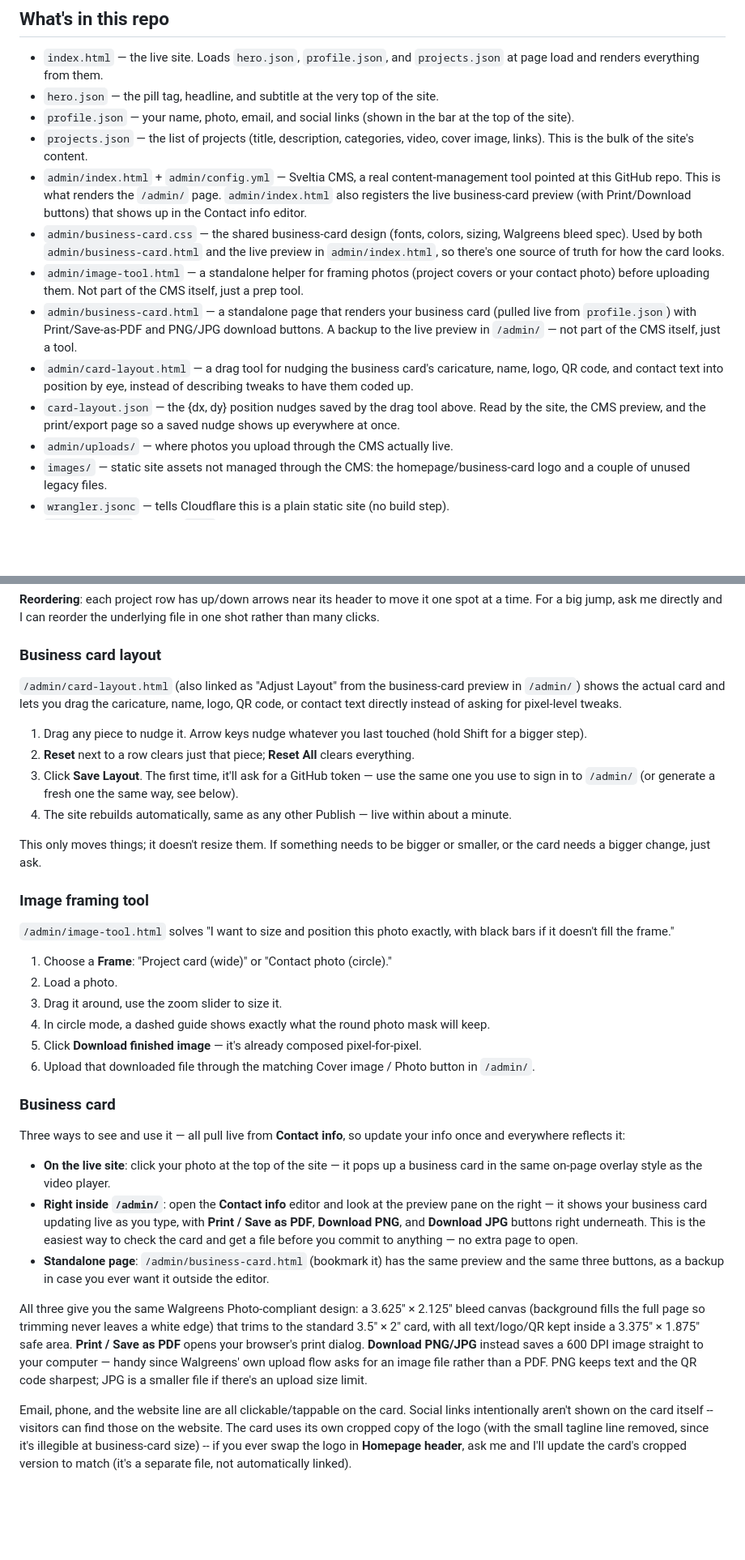
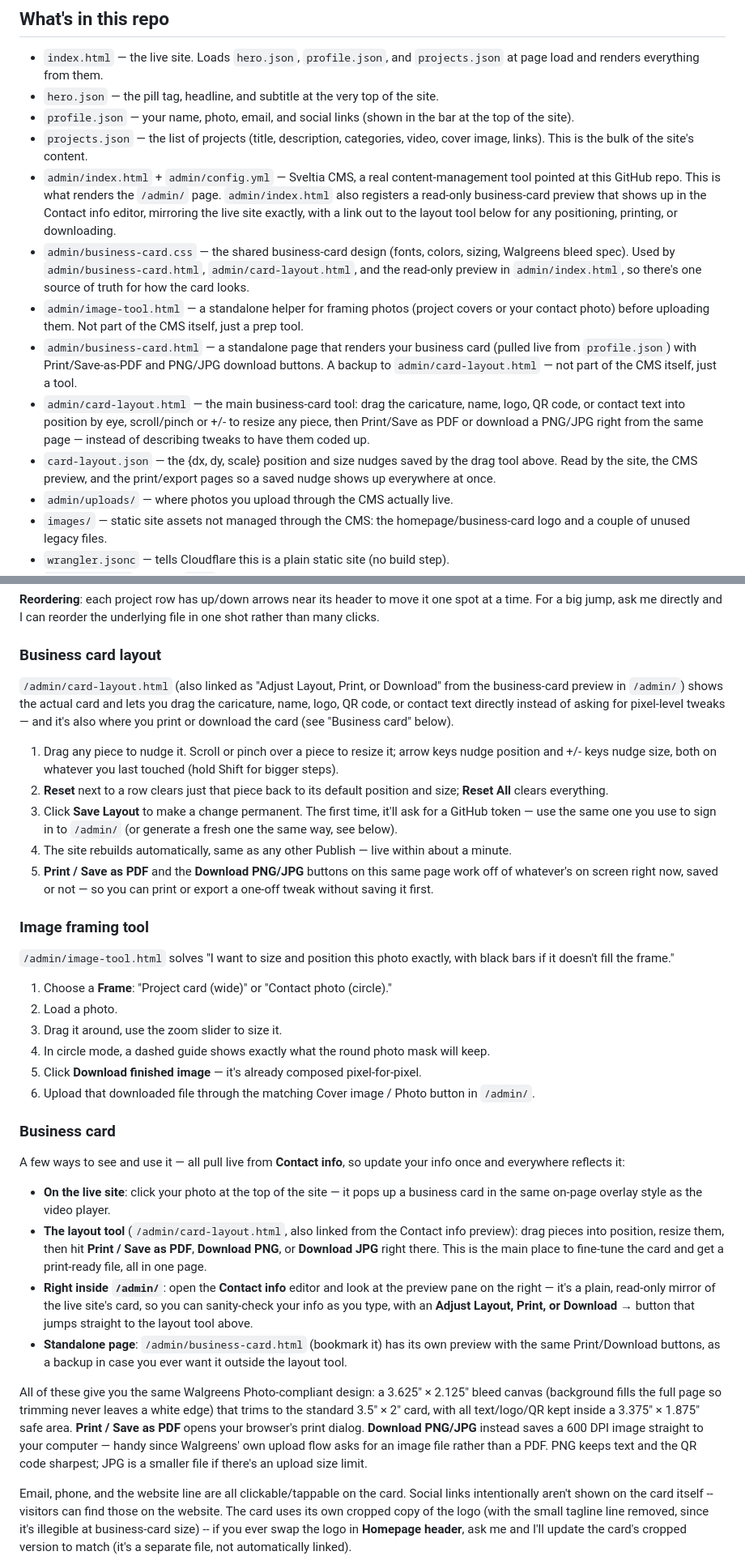
Before and after one commit to schubbydoo/StevesBuildsWebSite, a Markdown page: README.md, 2 parts joined by grey strips. Shown at 81% size. GitHub-like rendering; blank space fills up the shorter version.

Commit message:
README: document consolidated Print/Download-in-layout-tool workflow
- card-layout.html now owns positioning, resizing, printing, and PNG/JPG
  export in one page; corrected the stale 'doesn't resize' line.
- admin/index.html's Contact info preview is now read-only with a link
  out to the layout tool, replacing its old Print/Download buttons.

```diff
--- a/README.md
+++ b/README.md
@@ -25,12 +25,12 @@ No files to download, no git, no manual uploads.
 - `hero.json` — the pill tag, headline, and subtitle at the very top of the site.
 - `profile.json` — your name, photo, email, and social links (shown in the bar at the top of the site).
 - `projects.json` — the list of projects (title, description, categories, video, cover image, links). This is the bulk of the site's content.
-- `admin/index.html` + `admin/config.yml` — Sveltia CMS, a real content-management tool pointed at this GitHub repo. This is what renders the `/admin/` page. `admin/index.html` also registers the live business-card preview (with Print/Download buttons) that shows up in the Contact info editor.
-- `admin/business-card.css` — the shared business-card design (fonts, colors, sizing, Walgreens bleed spec). Used by both `admin/business-card.html` and the live preview in `admin/index.html`, so there's one source of truth for how the card looks.
+- `admin/index.html` + `admin/config.yml` — Sveltia CMS, a real content-management tool pointed at this GitHub repo. This is what renders the `/admin/` page. `admin/index.html` also registers a read-only business-card preview that shows up in the Contact info editor, mirroring the live site exactly, with a link out to the layout tool below for any positioning, printing, or downloading.
+- `admin/business-card.css` — the shared business-card design (fonts, colors, sizing, Walgreens bleed spec). Used by `admin/business-card.html`, `admin/card-layout.html`, and the read-only preview in `admin/index.html`, so there's one source of truth for how the card looks.
 - `admin/image-tool.html` — a standalone helper for framing photos (project covers or your contact photo) before uploading them. Not part of the CMS itself, just a prep tool.
-- `admin/business-card.html` — a standalone page that renders your business card (pulled live from `profile.json`) with Print/Save-as-PDF and PNG/JPG download buttons. A backup to the live preview in `/admin/` — not part of the CMS itself, just a tool.
-- `admin/card-layout.html` — a drag tool for nudging the business card's caricature, name, logo, QR code, and contact text into position by eye, instead of describing tweaks to have them coded up.
-- `card-layout.json` — the {dx, dy} position nudges saved by the drag tool above. Read by the site, the CMS preview, and the print/export page so a saved nudge shows up everywhere at once.
+- `admin/business-card.html` — a standalone page that renders your business card (pulled live from `profile.json`) with Print/Save-as-PDF and PNG/JPG download buttons. A backup to `admin/card-layout.html` — not part of the CMS itself, just a tool.
+- `admin/card-layout.html` — the main business-card tool: drag the caricature, name, logo, QR code, or contact text into position by eye, scroll/pinch or +/- to resize any piece, then Print/Save as PDF or download a PNG/JPG right from the same page — instead of describing tweaks to have them coded up.
+- `card-layout.json` — the {dx, dy, scale} position and size nudges saved by the drag tool above. Read by the site, the CMS preview, and the print/export pages so a saved nudge shows up everywhere at once.
 - `admin/uploads/` — where photos you upload through the CMS actually live.
 - `images/` — static site assets not managed through the CMS: the homepage/business-card logo and a couple of unused legacy files.
 - `wrangler.jsonc` — tells Cloudflare this is a plain static site (no build step).
@@ -73,14 +73,13 @@ In `/admin/`, under **Homepage projects → Project list**, each project has:
 
 ### Business card layout
 
-`/admin/card-layout.html` (also linked as "Adjust Layout" from the business-card preview in `/admin/`) shows the actual card and lets you drag the caricature, name, logo, QR code, or contact text directly instead of asking for pixel-level tweaks.
+`/admin/card-layout.html` (also linked as "Adjust Layout, Print, or Download" from the business-card preview in `/admin/`) shows the actual card and lets you drag the caricature, name, logo, QR code, or contact text directly instead of asking for pixel-level tweaks — and it's also where you print or download the card (see "Business card" below).
 
-1. Drag any piece to nudge it. Arrow keys nudge whatever you last touched (hold Shift for a bigger step).
-2. **Reset** next to a row clears just that piece; **Reset All** clears everything.
-3. Click **Save Layout**. The first time, it'll ask for a GitHub token — use the same one you use to sign in to `/admin/` (or generate a fresh one the same way, see below).
+1. Drag any piece to nudge it. Scroll or pinch over a piece to resize it; arrow keys nudge position and +/- keys nudge size, both on whatever you last touched (hold Shift for bigger steps).
+2. **Reset** next to a row clears just that piece back to its default position and size; **Reset All** clears everything.
+3. Click **Save Layout** to make a change permanent. The first time, it'll ask for a GitHub token — use the same one you use to sign in to `/admin/` (or generate a fresh one the same way, see below).
 4. The site rebuilds automatically, same as any other Publish — live within about a minute.
-
-This only moves things; it doesn't resize them. If something needs to be bigger or smaller, or the card needs a bigger change, just ask.
+5. **Print / Save as PDF** and the **Download PNG/JPG** buttons on this same page work off of whatever's on screen right now, saved or not — so you can print or export a one-off tweak without saving it first.
 
 ### Image framing tool
 
@@ -95,13 +94,14 @@ This only moves things; it doesn't resize them. If something needs to be bigger
 
 ### Business card
 
-Three ways to see and use it — all pull live from **Contact info**, so update your info once and everywhere reflects it:
+A few ways to see and use it — all pull live from **Contact info**, so update your info once and everywhere reflects it:
 
 - **On the live site**: click your photo at the top of the site — it pops up a business card in the same on-page overlay style as the video player.
-- **Right inside `/admin/`**: open the **Contact info** editor and look at the preview pane on the right — it shows your business card updating live as you type, with **Print / Save as PDF**, **Download PNG**, and **Download JPG** buttons right underneath. This is the easiest way to check the card and get a file before you commit to anything — no extra page to open.
-- **Standalone page**: `/admin/business-card.html` (bookmark it) has the same preview and the same three buttons, as a backup in case you ever want it outside the editor.
+- **The layout tool** (`/admin/card-layout.html`, also linked from the Contact info preview): drag pieces into position, resize them, then hit **Print / Save as PDF**, **Download PNG**, or **Download JPG** right there. This is the main place to fine-tune the card and get a print-ready file, all in one page.
+- **Right inside `/admin/`**: open the **Contact info** editor and look at the preview pane on the right — it's a plain, read-only mirror of the live site's card, so you can sanity-check your info as you type, with an **Adjust Layout, Print, or Download →** button that jumps straight to the layout tool above.
+- **Standalone page**: `/admin/business-card.html` (bookmark it) has its own preview with the same Print/Download buttons, as a backup in case you ever want it outside the layout tool.
 
-All three give you the same Walgreens Photo-compliant design: a 3.625" × 2.125" bleed canvas (background fills the full page so trimming never leaves a white edge) that trims to the standard 3.5" × 2" card, with all text/logo/QR kept inside a 3.375" × 1.875" safe area. **Print / Save as PDF** opens your browser's print dialog. **Download PNG/JPG** instead saves a 600 DPI image straight to your computer — handy since Walgreens' own upload flow asks for an image file rather than a PDF. PNG keeps text and the QR code sharpest; JPG is a smaller file if there's an upload size limit.
+All of these give you the same Walgreens Photo-compliant design: a 3.625" × 2.125" bleed canvas (background fills the full page so trimming never leaves a white edge) that trims to the standard 3.5" × 2" card, with all text/logo/QR kept inside a 3.375" × 1.875" safe area. **Print / Save as PDF** opens your browser's print dialog. **Download PNG/JPG** instead saves a 600 DPI image straight to your computer — handy since Walgreens' own upload flow asks for an image file rather than a PDF. PNG keeps text and the QR code sharpest; JPG is a smaller file if there's an upload size limit.
 
 Email, phone, and the website line are all clickable/tappable on the card. Social links intentionally aren't shown on the card itself -- visitors can find those on the website. The card uses its own cropped copy of the logo (with the small tagline line removed, since it's illegible at business-card size) -- if you ever swap the logo in **Homepage header**, ask me and I'll update the card's cropped version to match (it's a separate file, not automatically linked).
 
```
